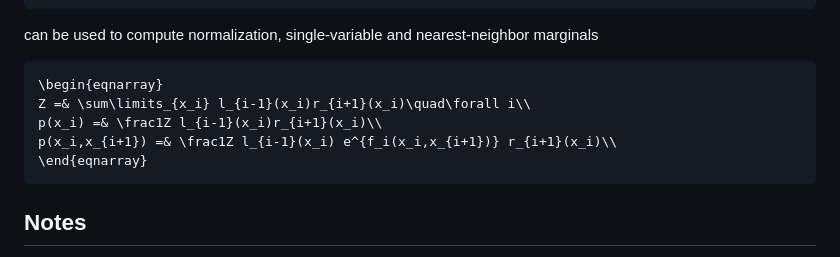
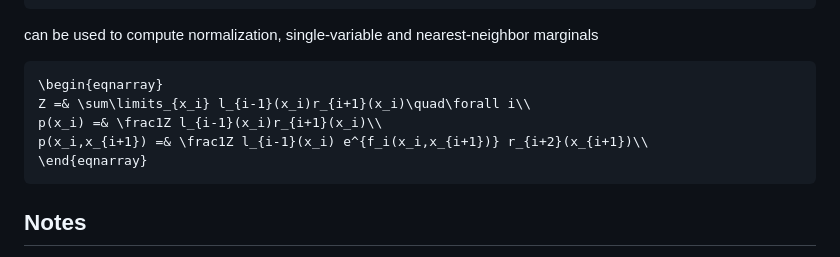
Before and after one commit to stecrotti/ChainModels.jl, a Markdown page: README.md, the part around the change. Rendered like a GitHub page.

````diff
--- a/README.md
+++ b/README.md
@@ -49,7 +49,7 @@ can be used to compute normalization, single-variable and nearest-neighbor margi
 \begin{eqnarray}
 Z =& \sum\limits_{x_i} l_{i-1}(x_i)r_{i+1}(x_i)\quad\forall i\\
 p(x_i) =& \frac1Z l_{i-1}(x_i)r_{i+1}(x_i)\\
-p(x_i,x_{i+1}) =& \frac1Z l_{i-1}(x_i) e^{f_i(x_i,x_{i+1})} r_{i+1}(x_i)\\
+p(x_i,x_{i+1}) =& \frac1Z l_{i-1}(x_i) e^{f_i(x_i,x_{i+1})} r_{i+2}(x_{i+1})\\
 \end{eqnarray}
 ```
 
````
